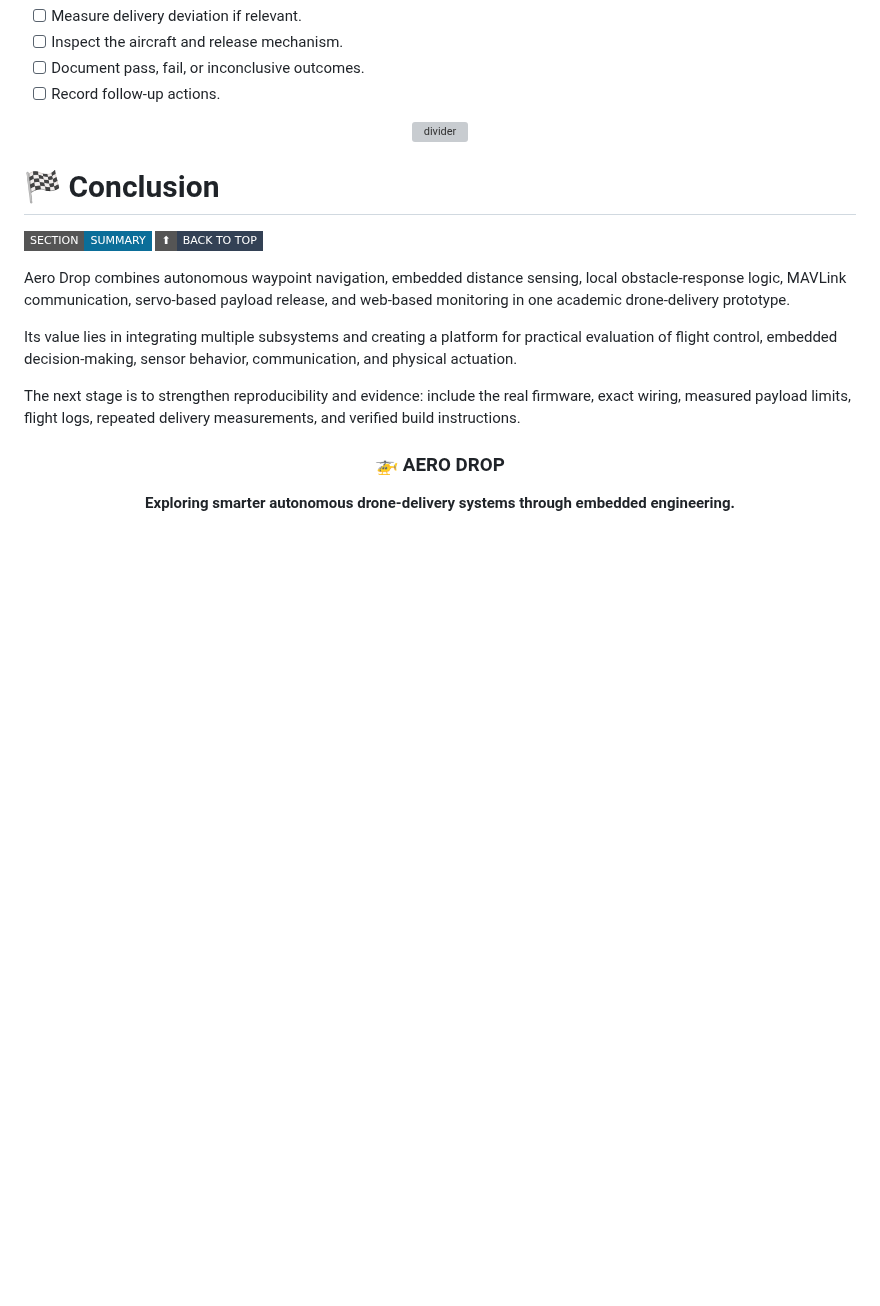
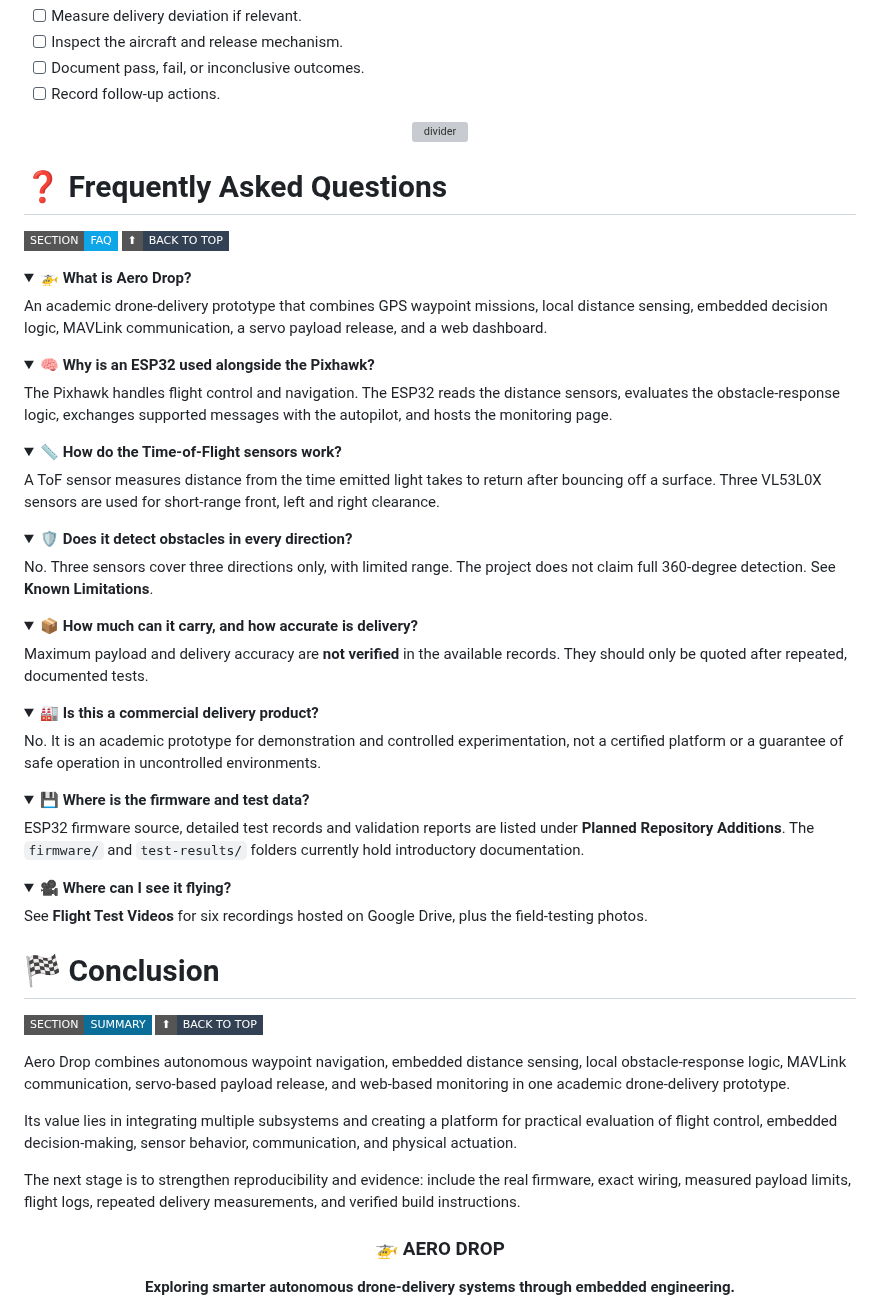
Before and after one commit to uppalapati-Ajay/Aero-Drop-Drone-Delivery, a Markdown page: README.md, the part around one of its changes. GitHub-like rendering; folded sections open; badges without logos; blank space fills up the shorter version; grey boxes are pictures that could not be loaded.

Commit message:
Enhance README with mission simulation and FAQs
Added detailed sections on live mission simulation, quick facts, and frequently asked questions about the drone-delivery prototype.

```diff
--- a/README.md
+++ b/README.md
@@ -1730,6 +1772,59 @@ These are future possibilities, not claims that the current prototype already im
 
 <p align="center"><img src="./aero-drop-divider.svg" width="100%" alt="divider"/></p>
 
+# ❓ Frequently Asked Questions
+
+<p><img src="https://img.shields.io/badge/SECTION-FAQ-0EA5E9?style=flat-square" alt="FAQ"/> <a href="#top"><img src="https://img.shields.io/badge/%E2%AC%86-BACK%20TO%20TOP-334155?style=flat-square" alt="Back to top"/></a></p>
+
+<details>
+<summary><b>🚁 What is Aero Drop?</b></summary>
+
+An academic drone-delivery prototype that combines GPS waypoint missions, local distance sensing, embedded decision logic, MAVLink communication, a servo payload release, and a web dashboard.
+</details>
+
+<details>
+<summary><b>🧠 Why is an ESP32 used alongside the Pixhawk?</b></summary>
+
+The Pixhawk handles flight control and navigation. The ESP32 reads the distance sensors, evaluates the obstacle-response logic, exchanges supported messages with the autopilot, and hosts the monitoring page.
+</details>
+
+<details>
+<summary><b>📏 How do the Time-of-Flight sensors work?</b></summary>
+
+A ToF sensor measures distance from the time emitted light takes to return after bouncing off a surface. Three VL53L0X sensors are used for short-range front, left and right clearance.
+</details>
+
+<details>
+<summary><b>🛡️ Does it detect obstacles in every direction?</b></summary>
+
+No. Three sensors cover three directions only, with limited range. The project does not claim full 360-degree detection. See **Known Limitations**.
+</details>
+
+<details>
+<summary><b>📦 How much can it carry, and how accurate is delivery?</b></summary>
+
+Maximum payload and delivery accuracy are **not verified** in the available records. They should only be quoted after repeated, documented tests.
+</details>
+
+<details>
+<summary><b>🏭 Is this a commercial delivery product?</b></summary>
+
+No. It is an academic prototype for demonstration and controlled experimentation, not a certified platform or a guarantee of safe operation in uncontrolled environments.
+</details>
+
+<details>
+<summary><b>💾 Where is the firmware and test data?</b></summary>
+
+ESP32 firmware source, detailed test records and validation reports are listed under **Planned Repository Additions**. The `firmware/` and `test-results/` folders currently hold introductory documentation.
+</details>
+
+<details>
+<summary><b>🎥 Where can I see it flying?</b></summary>
+
+See **Flight Test Videos** for six recordings hosted on Google Drive, plus the field-testing photos.
+</details>
+
+
 # 🏁 Conclusion
 
 <p><img src="https://img.shields.io/badge/SECTION-SUMMARY-0B6E99?style=flat-square" alt="SUMMARY"/> <a href="#top"><img src="https://img.shields.io/badge/%E2%AC%86-BACK%20TO%20TOP-334155?style=flat-square" alt="Back to top"/></a></p>
```
Also changed, not shown: other parts of README.md (+42 -0 lines).
